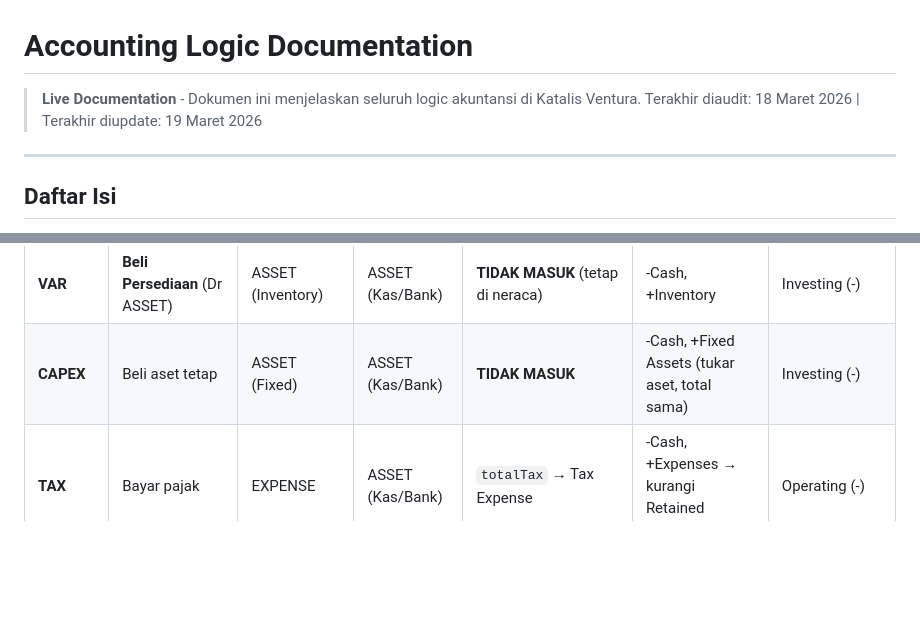
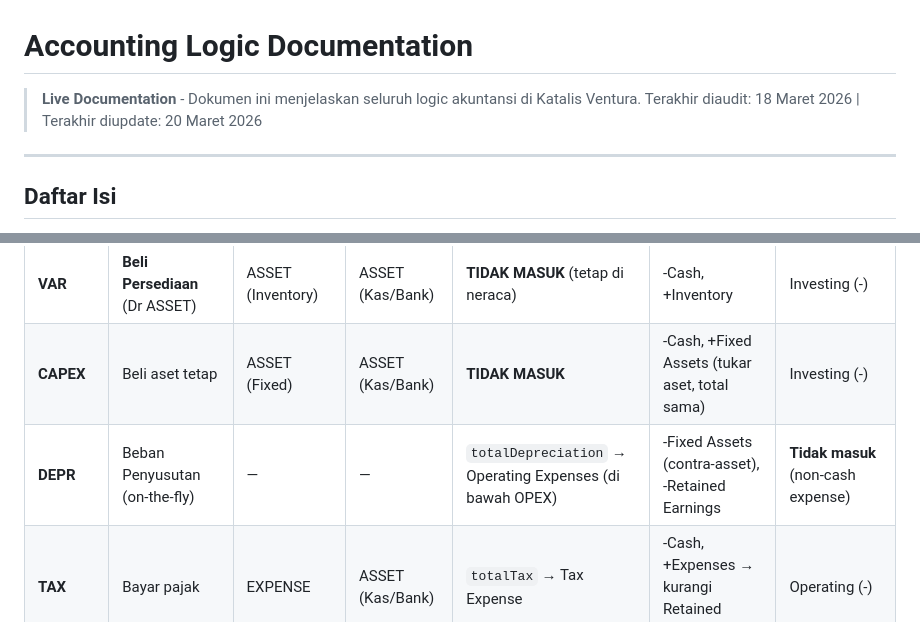
Before and after one commit to imamabdrsyd/katalis-ventura, a Markdown page: docs/ACCOUNTING_LOGIC.md, 2 parts joined by grey strips. Drawn GitHub-style; blank space fills up the shorter version.

```diff
--- a/docs/ACCOUNTING_LOGIC.md
+++ b/docs/ACCOUNTING_LOGIC.md
@@ -1,7 +1,7 @@
 # Accounting Logic Documentation
 
 > **Live Documentation** - Dokumen ini menjelaskan seluruh logic akuntansi di Katalis Ventura.
-> Terakhir diaudit: 18 Maret 2026 | Terakhir diupdate: 19 Maret 2026
+> Terakhir diaudit: 18 Maret 2026 | Terakhir diupdate: 20 Maret 2026
 
 ---
 
@@ -1247,6 +1247,7 @@ Tabel ini memetakan setiap kategori transaksi — **termasuk sub-tipe** — ke d
 | **VAR** | **HPP / COGS** (Dr EXPENSE) | EXPENSE | ASSET (Kas/Bank) | `totalVar` → Cost of Goods Sold | -Cash, +Expenses → kurangi Retained Earnings | Operating (-) |
 | **VAR** | **Beli Persediaan** (Dr ASSET) | ASSET (Inventory) | ASSET (Kas/Bank) | **TIDAK MASUK** (tetap di neraca) | -Cash, +Inventory | Investing (-) |
 | **CAPEX** | Beli aset tetap | ASSET (Fixed) | ASSET (Kas/Bank) | **TIDAK MASUK** | -Cash, +Fixed Assets (tukar aset, total sama) | Investing (-) |
+| **DEPR** | Beban Penyusutan (on-the-fly) | — | — | `totalDepreciation` → Operating Expenses (di bawah OPEX) | -Fixed Assets (contra-asset), -Retained Earnings | **Tidak masuk** (non-cash expense) |
 | **TAX** | Bayar pajak | EXPENSE | ASSET (Kas/Bank) | `totalTax` → Tax Expense | -Cash, +Expenses → kurangi Retained Earnings | Operating (-) |
 | **FIN** | **Suntik Modal** (Cr EQUITY) | ASSET (Kas/Bank) | EQUITY | **TIDAK MASUK** | +Cash, +Equity (modal disetor) | Financing (+) |
 | **FIN** | **Prive / Dividen** (Dr EQUITY) | EQUITY | ASSET (Kas/Bank) | **TIDAK MASUK** | -Cash, -Equity (penarikan pemilik) | Financing (-) |
```
Also changed, not shown: other parts of docs/ACCOUNTING_LOGIC.md (+10 -1 lines).
